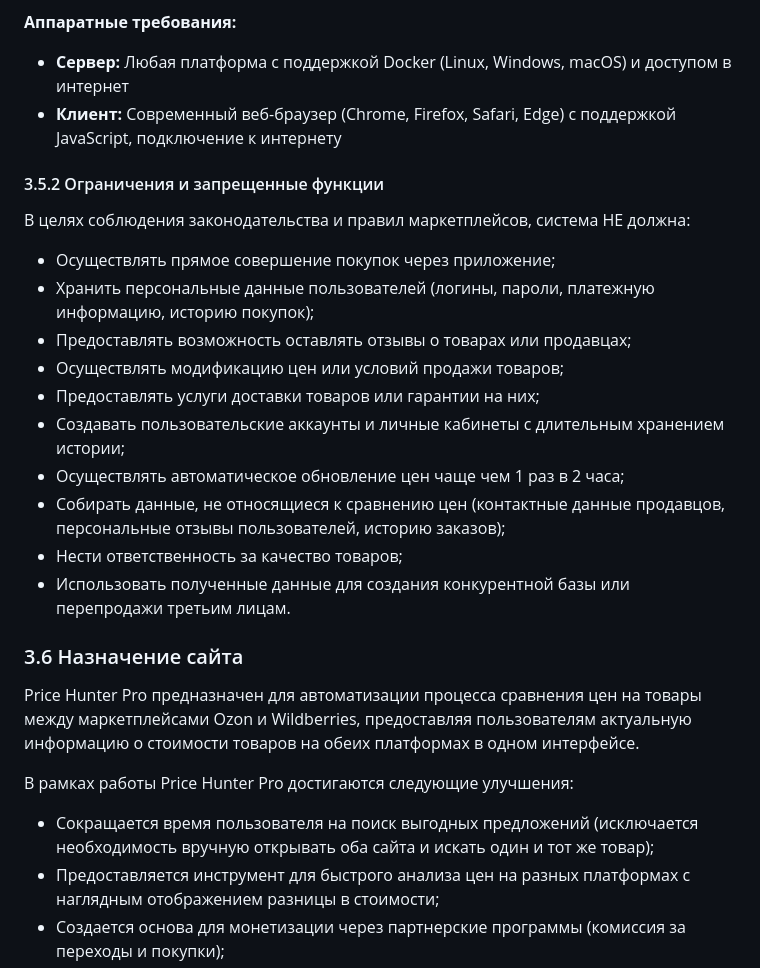
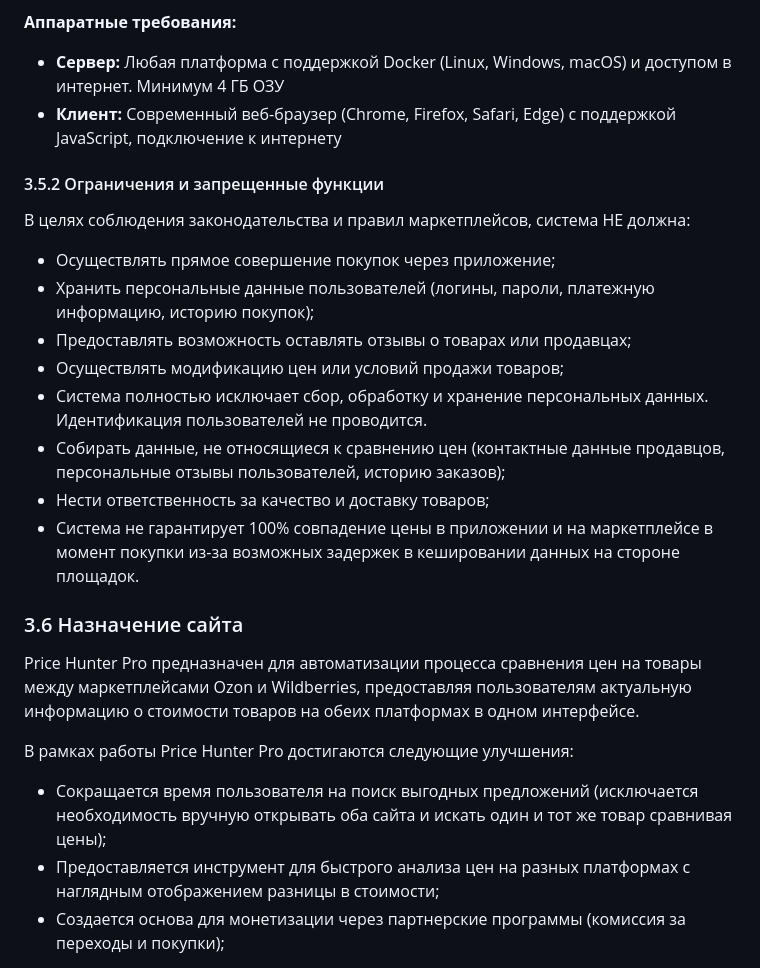
Before and after one commit to suiroxai/PM, a Markdown page: README.md, the part around one of its changes. Drawn GitHub-style.

```diff
--- a/README.md
+++ b/README.md
@@ -213,7 +213,7 @@ Price Hunter Pro должен обеспечивать следующие про
 
 **Аппаратные требования:**
 
-- **Сервер:** Любая платформа с поддержкой Docker (Linux, Windows, macOS) и доступом в интернет
+- **Сервер:** Любая платформа с поддержкой Docker (Linux, Windows, macOS) и доступом в интернет. Минимум 4 ГБ ОЗУ
 - **Клиент:** Современный веб-браузер (Chrome, Firefox, Safari, Edge) с поддержкой JavaScript, подключение к интернету
 
 #### 3.5.2 Ограничения и запрещенные функции
@@ -224,12 +224,10 @@ Price Hunter Pro должен обеспечивать следующие про
 - Хранить персональные данные пользователей (логины, пароли, платежную информацию, историю покупок);
 - Предоставлять возможность оставлять отзывы о товарах или продавцах;
 - Осуществлять модификацию цен или условий продажи товаров;
-- Предоставлять услуги доставки товаров или гарантии на них;
-- Создавать пользовательские аккаунты и личные кабинеты с длительным хранением истории;
-- Осуществлять автоматическое обновление цен чаще чем 1 раз в 2 часа;
+- Система полностью исключает сбор, обработку и хранение персональных данных. Идентификация пользователей не проводится.
 - Собирать данные, не относящиеся к сравнению цен (контактные данные продавцов, персональные отзывы пользователей, историю заказов);
-- Нести ответственность за качество товаров;
-- Использовать полученные данные для создания конкурентной базы или перепродажи третьим лицам.
+- Нести ответственность за качество и доставку товаров;
+- Система не гарантирует 100% совпадение цены в приложении и на маркетплейсе в момент покупки из-за возможных задержек в кешировании данных на стороне площадок.
 
 ### 3.6 Назначение сайта
 
@@ -237,7 +235,7 @@ Price Hunter Pro предназначен для автоматизации пр
 
 В рамках работы Price Hunter Pro достигаются следующие улучшения:
 
-- Сокращается время пользователя на поиск выгодных предложений (исключается необходимость вручную открывать оба сайта и искать один и тот же товар);
+- Сокращается время пользователя на поиск выгодных предложений (исключается необходимость вручную открывать оба сайта и искать один и тот же товар сравнивая цены);
 - Предоставляется инструмент для быстрого анализа цен на разных платформах с наглядным отображением разницы в стоимости;
 - Создается основа для монетизации через партнерские программы (комиссия за переходы и покупки);
 - Повышается эффективность онлайн-покупок за счёт принятия обоснованных ценовых решений;
```
Also changed, not shown: other parts of README.md (+17 -13 lines).
